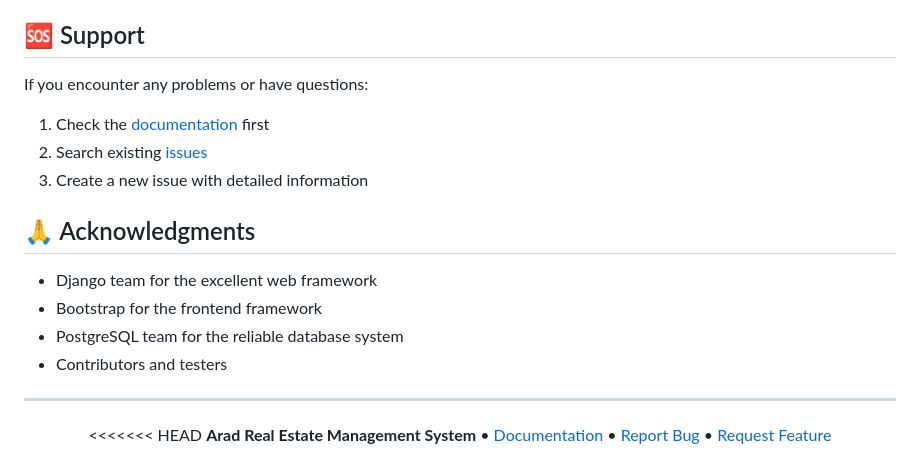
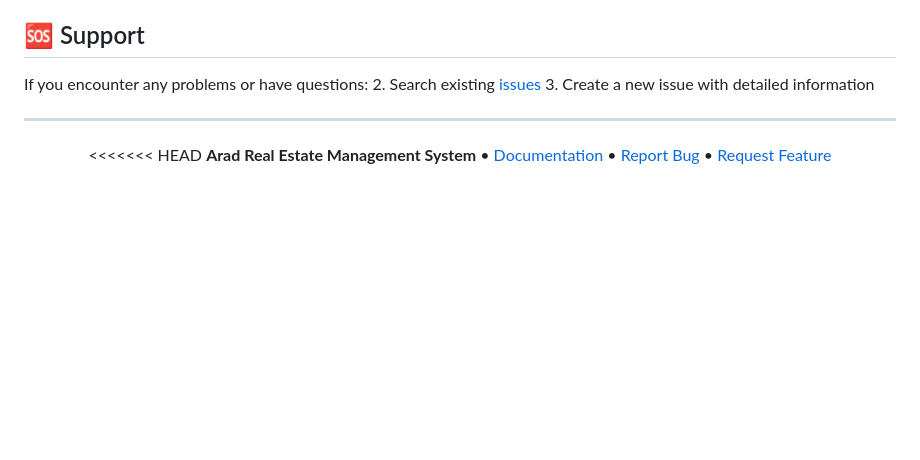
Before and after one commit to MahdiNozari/Arad-Realestate, a Markdown page: README.md, the part around the change. GitHub-like rendering; blank space fills up the shorter version.

```diff
--- a/README.md
+++ b/README.md
@@ -294,17 +294,9 @@ This project is licensed under the MIT License - see the [LICENSE](LICENSE) file
 ## 🆘 Support
 
 If you encounter any problems or have questions:
-
-1. Check the [documentation](docs/) first
 2. Search existing [issues](https://github.com/MahdiNozari/Arad-Realestate/issues)
 3. Create a new issue with detailed information
 
-## 🙏 Acknowledgments
-
-- Django team for the excellent web framework
-- Bootstrap for the frontend framework
-- PostgreSQL team for the reliable database system
-- Contributors and testers
 
 ---
 
```
